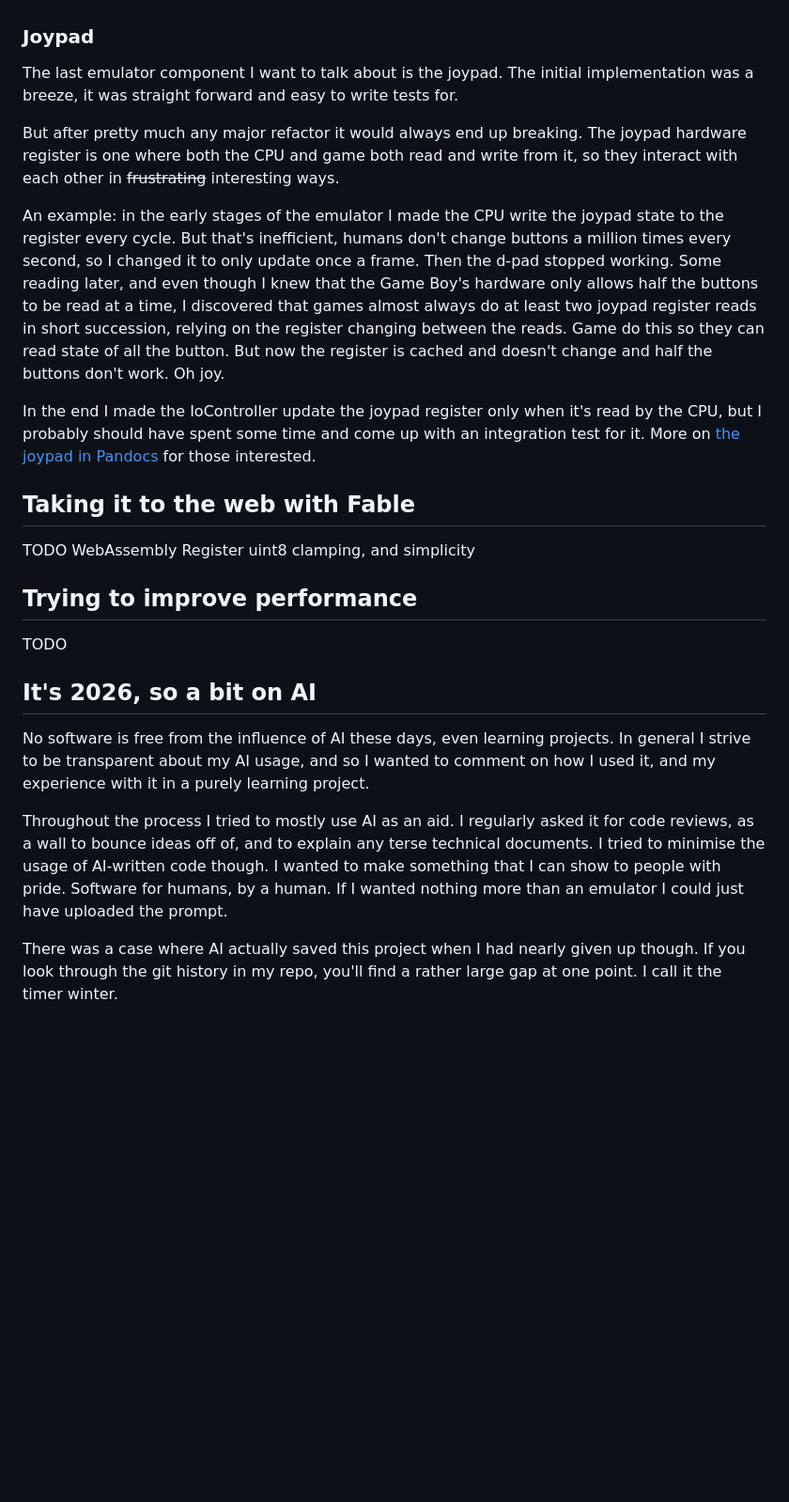
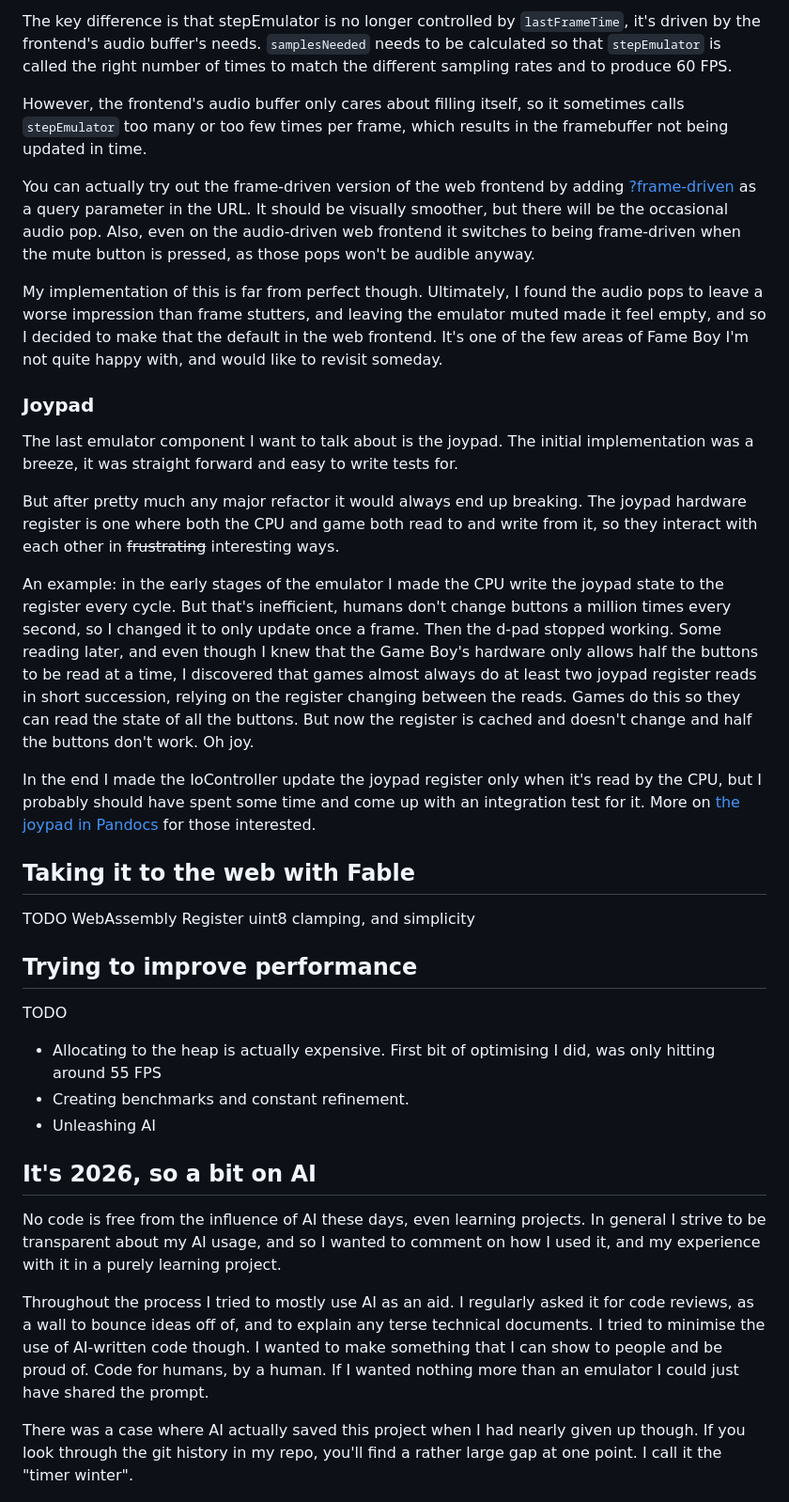
Before and after one commit to nickkossolapov/fame-boy, a Markdown page: docs/blog.md, the part around one of its changes. Shown at 94% size. Drawn GitHub-style; blank space fills up the shorter version.

```diff
--- a/docs/blog.md
+++ b/docs/blog.md
@@ -207,11 +237,18 @@ TODO
+The key difference is that stepEmulator is no longer controlled by `lastFrameTime`, it's driven by the frontend's audio buffer's needs. `samplesNeeded` needs to be calculated so that `stepEmulator` is called the right number of times to match the different sampling rates and to produce 60 FPS.
+
+However, the frontend's audio buffer only cares about filling itself, so it sometimes calls `stepEmulator` too many or too few times per frame, which results in the framebuffer not being updated in time.
+
+You can actually try out the frame-driven version of the web frontend by adding [?frame-driven](https://nickkossolapov.github.io/fame-boy/?frame-driven) as a query parameter in the URL. It should be visually smoother, but there will be the occasional audio pop. Also, even on the audio-driven web frontend it switches to being frame-driven when the mute button is pressed, as those pops won't be audible anyway.
+
+My implementation of this is far from perfect though. Ultimately, I found the audio pops to leave a worse impression than frame stutters, and leaving the emulator muted made it feel empty, and so I decided to make that the default in the web frontend. It's one of the few areas of Fame Boy I'm not quite happy with, and would like to revisit someday.
 
 ### Joypad
 
 The last emulator component I want to talk about is the joypad. The initial implementation was a breeze, it was straight forward and easy to write tests for.
 
-But after pretty much any major refactor it would always end up breaking. The joypad hardware register is one where both the CPU and game both read and write from it, so they interact with each other in ~~frustrating~~ interesting ways.
+But after pretty much any major refactor it would always end up breaking. The joypad hardware register is one where both the CPU and game both read to and write from it, so they interact with each other in ~~frustrating~~ interesting ways.
 
-An example: in the early stages of the emulator I made the CPU write the joypad state to the register every cycle. But that's inefficient, humans don't change buttons a million times every second, so I changed it to only update once a frame. Then the d-pad stopped working. Some reading later, and even though I knew that the Game Boy's hardware only allows half the buttons to be read at a time, I discovered that games almost always do at least two joypad register reads in short succession, relying on the register changing between the reads. Game do this so they can read state of all the button. But now the register is cached and doesn't change and half the buttons don't work. Oh joy.
+An example: in the early stages of the emulator I made the CPU write the joypad state to the register every cycle. But that's inefficient, humans don't change buttons a million times every second, so I changed it to only update once a frame. Then the d-pad stopped working. Some reading later, and even though I knew that the Game Boy's hardware only allows half the buttons to be read at a time, I discovered that games almost always do at least two joypad register reads in short succession, relying on the register changing between the reads. Games do this so they can read the state of all the buttons. But now the register is cached and doesn't change and half the buttons don't work. Oh joy.
 
 In the end I made the IoController update the joypad register only when it's read by the CPU, but I probably should have spent some time and come up with an integration test for it. More on [the joypad in Pandocs](https://gbdev.io/pandocs/Joypad_Input.html) for those interested.
 
@@ -222,14 +259,17 @@ TODO WebAssembly Register uint8 clamping, and simplicity
 ## Trying to improve performance
 
 TODO
+- Allocating to the heap is actually expensive. First bit of optimising I did, was only hitting around 55 FPS
+- Creating benchmarks and constant refinement.
+- Unleashing AI
 
 ## It's 2026, so a bit on AI
 
-No software is free from the influence of AI these days, even learning projects. In general I strive to be transparent about my AI usage, and so I wanted to comment on how I used it, and my experience with it in a purely learning project.
+No code is free from the influence of AI these days, even learning projects. In general I strive to be transparent about my AI usage, and so I wanted to comment on how I used it, and my experience with it in a purely learning project.
 
-Throughout the process I tried to mostly use AI as an aid. I regularly asked it for code reviews, as a wall to bounce ideas off of, and to explain any terse technical documents. I tried to minimise the usage of AI-written code though. I wanted to make something that I can show to people with pride. Software for humans, by a human. If I wanted nothing more than an emulator I could just have uploaded the prompt.
+Throughout the process I tried to mostly use AI as an aid. I regularly asked it for code reviews, as a wall to bounce ideas off of, and to explain any terse technical documents. I tried to minimise the use of AI-written code though. I wanted to make something that I can show to people and be proud of. Code for humans, by a human. If I wanted nothing more than an emulator I could just have shared the prompt.
 
-There was a case where AI actually saved this project when I had nearly given up though. If you look through the git history in my repo, you'll find a rather large gap at one point. I call it the timer winter.
+There was a case where AI actually saved this project when I had nearly given up though. If you look through the git history in my repo, you'll find a rather large gap at one point. I call it the "timer winter".
 
 ![The timer winter|350](./assets/timer_winter.png)
 
```
Also changed, not shown: other parts of docs/blog.md (+52 -24 lines).
